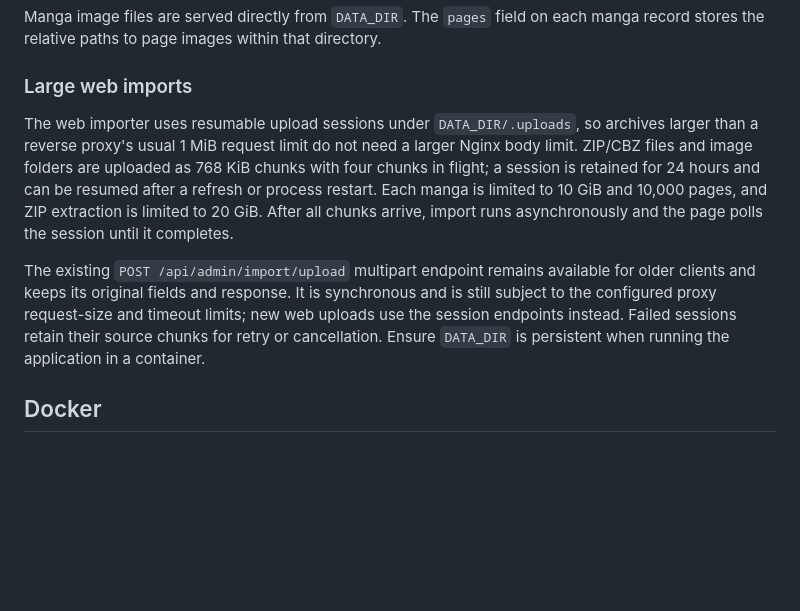
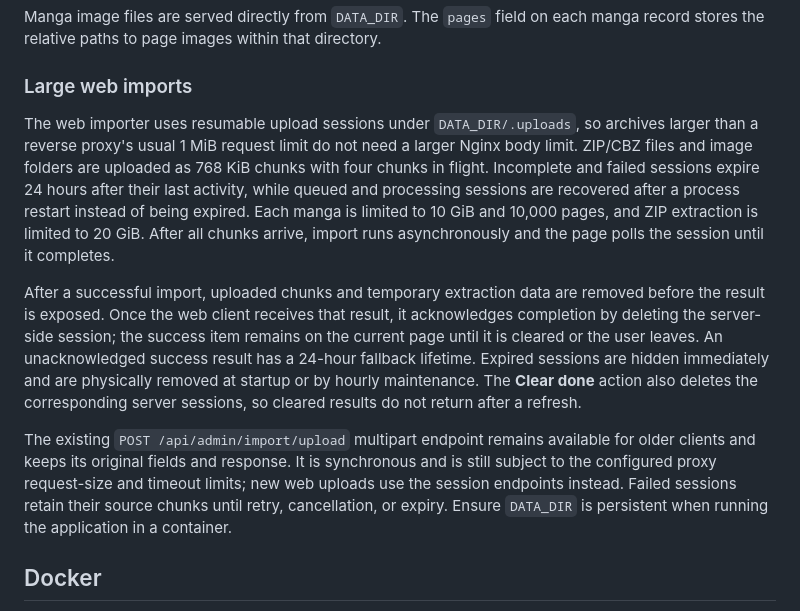
Before and after one commit to wang-hz/mangadb, a Markdown page: README.md, the part around the change. GitHub-like rendering; blank space fills up the shorter version.

Commit message:
docs(import): clarify session retention

```diff
--- a/README.md
+++ b/README.md
@@ -175,9 +175,11 @@ Manga image files are served directly from `DATA_DIR`. The `pages` field on each
 
 ### Large web imports
 
-The web importer uses resumable upload sessions under `DATA_DIR/.uploads`, so archives larger than a reverse proxy's usual 1 MiB request limit do not need a larger Nginx body limit. ZIP/CBZ files and image folders are uploaded as 768 KiB chunks with four chunks in flight; a session is retained for 24 hours and can be resumed after a refresh or process restart. Each manga is limited to 10 GiB and 10,000 pages, and ZIP extraction is limited to 20 GiB. After all chunks arrive, import runs asynchronously and the page polls the session until it completes.
+The web importer uses resumable upload sessions under `DATA_DIR/.uploads`, so archives larger than a reverse proxy's usual 1 MiB request limit do not need a larger Nginx body limit. ZIP/CBZ files and image folders are uploaded as 768 KiB chunks with four chunks in flight. Incomplete and failed sessions expire 24 hours after their last activity, while queued and processing sessions are recovered after a process restart instead of being expired. Each manga is limited to 10 GiB and 10,000 pages, and ZIP extraction is limited to 20 GiB. After all chunks arrive, import runs asynchronously and the page polls the session until it completes.
 
-The existing `POST /api/admin/import/upload` multipart endpoint remains available for older clients and keeps its original fields and response. It is synchronous and is still subject to the configured proxy request-size and timeout limits; new web uploads use the session endpoints instead. Failed sessions retain their source chunks for retry or cancellation. Ensure `DATA_DIR` is persistent when running the application in a container.
+After a successful import, uploaded chunks and temporary extraction data are removed before the result is exposed. Once the web client receives that result, it acknowledges completion by deleting the server-side session; the success item remains on the current page until it is cleared or the user leaves. An unacknowledged success result has a 24-hour fallback lifetime. Expired sessions are hidden immediately and are physically removed at startup or by hourly maintenance. The **Clear done** action also deletes the corresponding server sessions, so cleared results do not return after a refresh.
+
+The existing `POST /api/admin/import/upload` multipart endpoint remains available for older clients and keeps its original fields and response. It is synchronous and is still subject to the configured proxy request-size and timeout limits; new web uploads use the session endpoints instead. Failed sessions retain their source chunks until retry, cancellation, or expiry. Ensure `DATA_DIR` is persistent when running the application in a container.
 
 ## Docker
 
```
Also changed, not shown: README.zh.md (+4 -2 lines).
